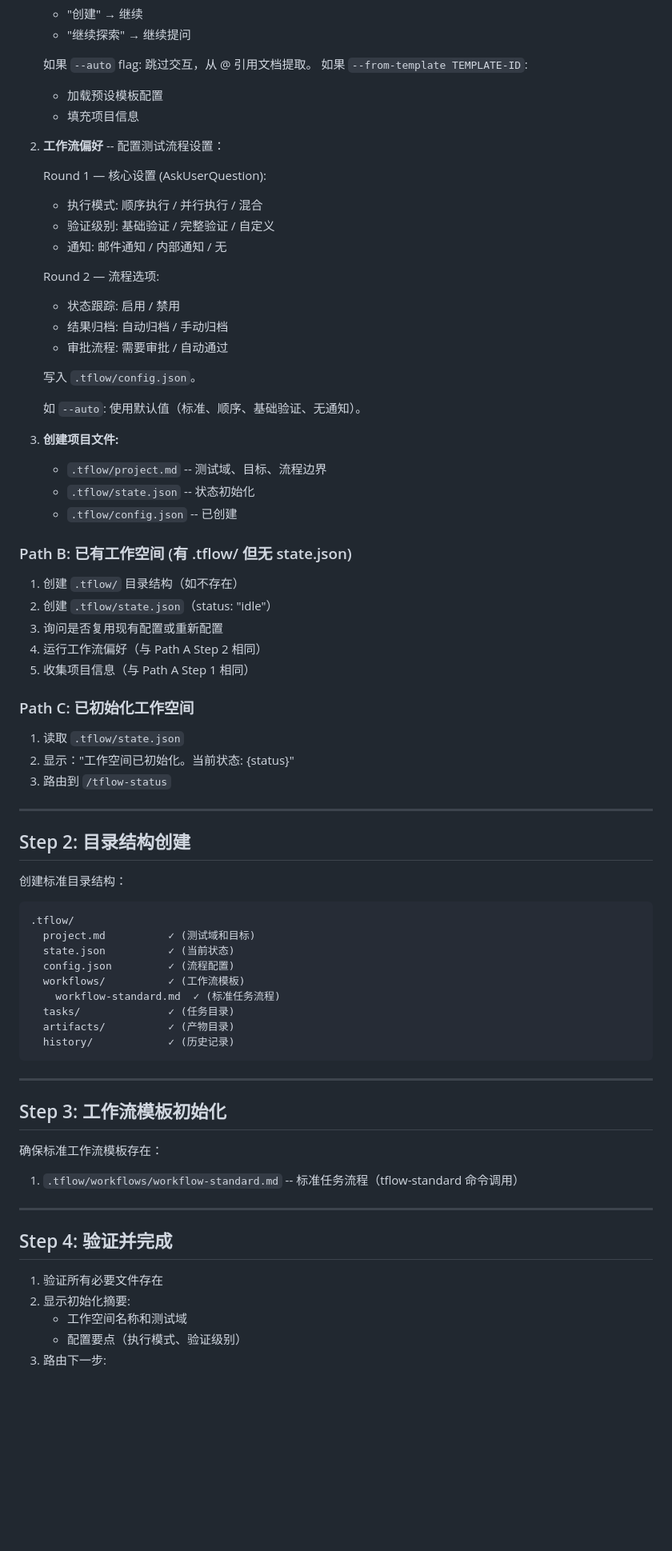
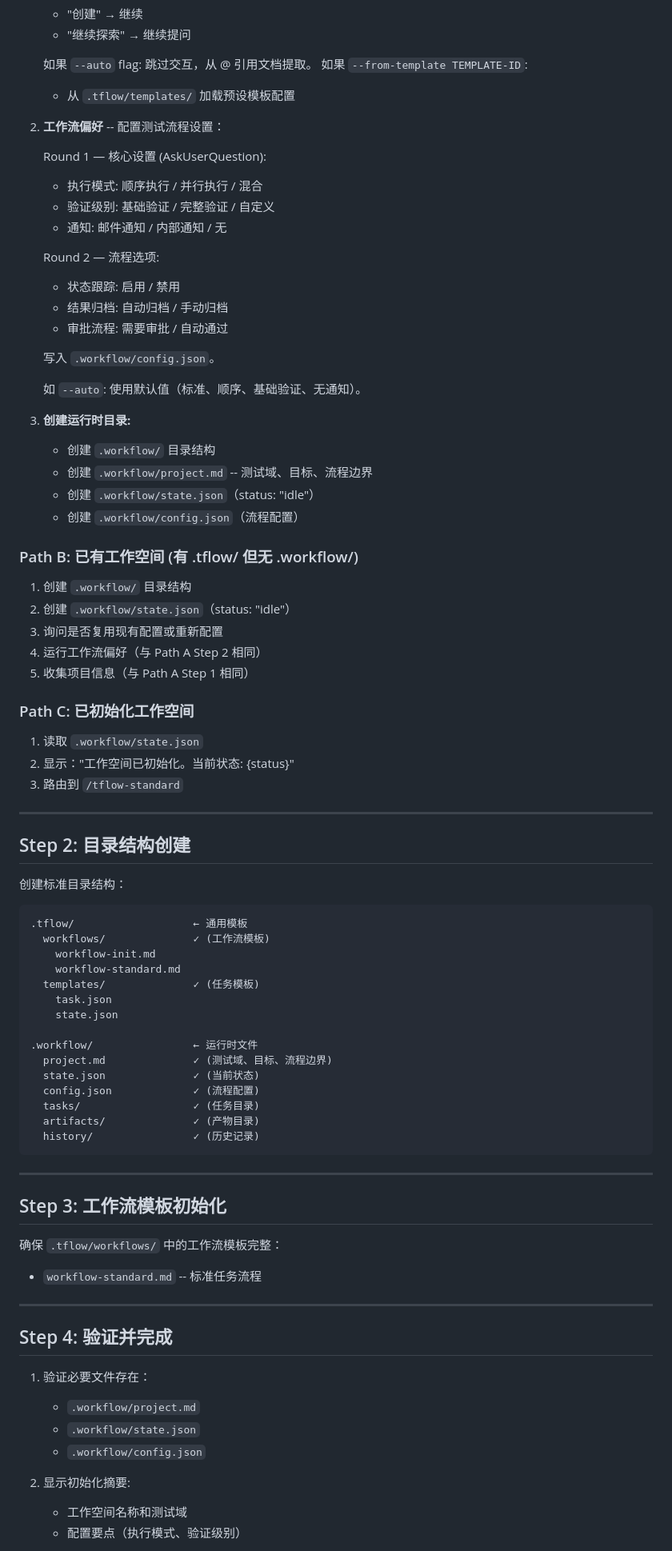
Before and after one commit to erinyounger/testing-flow, a Markdown page: .tflow/workflows/workflow-init.md, the part around one of its changes. Shown at 80% size. GitHub-like rendering; blank space fills up the shorter version.

Commit message:
fix: correct directory structure per .tflow vs .workflow separation
- .tflow/ contains only generic templates and workflow definitions
- .workflow/ contains runtime files (project.md, state.json, config.json)
- workflow-init.md now creates runtime files in correct location
- Remove erroneous /tflow-status and /tflow-plan command references

Co-Authored-By: Claude Opus 4.7 <noreply@anthropic.com>

````diff
--- a/.tflow/workflows/workflow-init.md
+++ b/.tflow/workflows/workflow-init.md
@@ -30,8 +34,7 @@ state.json exists → Path C (已初始化) | .tflow/ exists → Path B (存在
 
    如果 `--auto` flag: 跳过交互，从 @ 引用文档提取。
    如果 `--from-template TEMPLATE-ID`:
-   - 加载预设模板配置
-   - 填充项目信息
+   - 从 `.tflow/templates/` 加载预设模板配置
 
 2. **工作流偏好** -- 配置测试流程设置：
 
@@ -45,28 +48,29 @@ state.json exists → Path C (已初始化) | .tflow/ exists → Path B (存在
    - 结果归档: 自动归档 / 手动归档
    - 审批流程: 需要审批 / 自动通过
 
-   写入 `.tflow/config.json`。
+   写入 `.workflow/config.json`。
 
    如 `--auto`: 使用默认值（标准、顺序、基础验证、无通知）。
 
-3. **创建项目文件:**
-   - `.tflow/project.md` -- 测试域、目标、流程边界
-   - `.tflow/state.json` -- 状态初始化
-   - `.tflow/config.json` -- 已创建
+3. **创建运行时目录:**
+   - 创建 `.workflow/` 目录结构
+   - 创建 `.workflow/project.md` -- 测试域、目标、流程边界
+   - 创建 `.workflow/state.json`（status: "idle"）
+   - 创建 `.workflow/config.json`（流程配置）
 
-### Path B: 已有工作空间 (有 .tflow/ 但无 state.json)
+### Path B: 已有工作空间 (有 .tflow/ 但无 .workflow/)
 
-1. 创建 `.tflow/` 目录结构（如不存在）
-2. 创建 `.tflow/state.json`（status: "idle"）
+1. 创建 `.workflow/` 目录结构
+2. 创建 `.workflow/state.json`（status: "idle"）
 3. 询问是否复用现有配置或重新配置
 4. 运行工作流偏好（与 Path A Step 2 相同）
 5. 收集项目信息（与 Path A Step 1 相同）
 
 ### Path C: 已初始化工作空间
 
-1. 读取 `.tflow/state.json`
+1. 读取 `.workflow/state.json`
 2. 显示："工作空间已初始化。当前状态: {status}"
-3. 路由到 `/tflow-status`
+3. 路由到 `/tflow-standard`
 
 ---
 
@@ -75,30 +79,39 @@ state.json exists → Path C (已初始化) | .tflow/ exists → Path B (存在
 创建标准目录结构：
 
 ```
-.tflow/
-  project.md          ✓ (测试域和目标)
-  state.json          ✓ (当前状态)
-  config.json         ✓ (流程配置)
-  workflows/          ✓ (工作流模板)
-    workflow-standard.md  ✓ (标准任务流程)
-  tasks/              ✓ (任务目录)
-  artifacts/          ✓ (产物目录)
-  history/            ✓ (历史记录)
+.tflow/                   ← 通用模板
+  workflows/              ✓ (工作流模板)
+    workflow-init.md
+    workflow-standard.md
+  templates/              ✓ (任务模板)
+    task.json
+    state.json
+
+.workflow/                ← 运行时文件
+  project.md              ✓ (测试域、目标、流程边界)
+  state.json              ✓ (当前状态)
+  config.json             ✓ (流程配置)
+  tasks/                  ✓ (任务目录)
+  artifacts/              ✓ (产物目录)
+  history/                ✓ (历史记录)
 ```
 
 ---
 
 ## Step 3: 工作流模板初始化
 
-确保标准工作流模板存在：
-
-1. `.tflow/workflows/workflow-standard.md` -- 标准任务流程（tflow-standard 命令调用）
+确保 `.tflow/workflows/` 中的工作流模板完整：
+- `workflow-standard.md` -- 标准任务流程
 
 ---
 
 ## Step 4: 验证并完成
 
-1. 验证所有必要文件存在
+1. 验证必要文件存在：
+   - `.workflow/project.md`
+   - `.workflow/state.json`
+   - `.workflow/config.json`
+
 2. 显示初始化摘要:
    - 工作空间名称和测试域
    - 配置要点（执行模式、验证级别）
````
Also changed, not shown: other parts of .tflow/workflows/workflow-init.md (+8 -5 lines).
